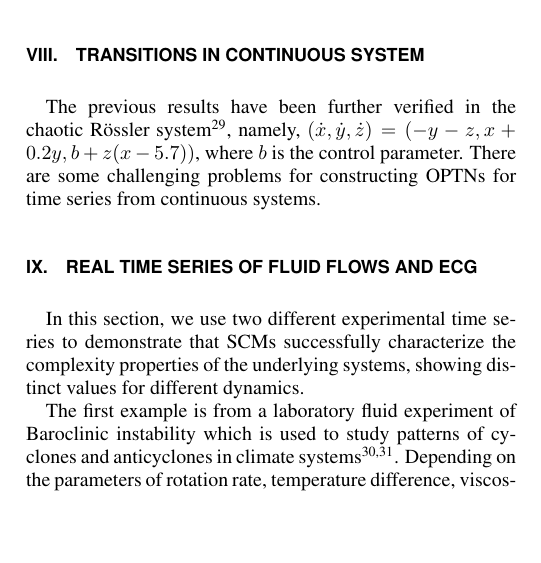
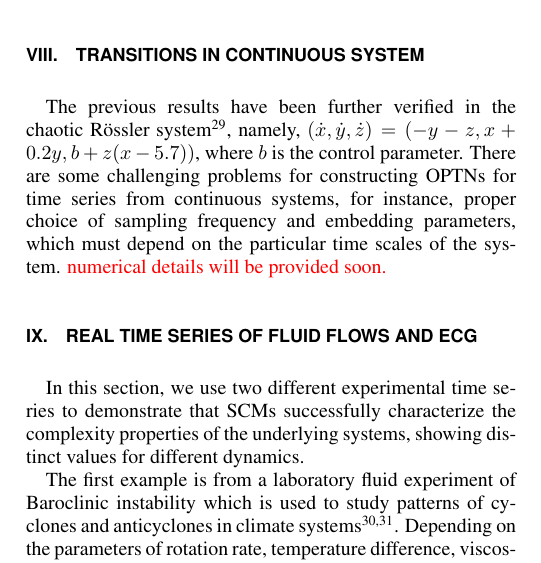
Before and after one commit to yongPIK/Tex_SCMhuang, a LaTeX paper (manuscript_Huang.tex): part of one column of page 6 of 11, cut so that both start at the same text, the shorter picture padded with empty space. Compiled offline with pdfLaTeX.

Commit message:
further changes made on Friday.

```diff
--- a/manuscript_Huang.tex
+++ b/manuscript_Huang.tex
@@ -229,8 +229,7 @@ There is another improvement for $\mathcal{H}_E$ and $\mathcal{C}_E$ when the Lo
 Meanwhile, these jumps have also been observed when the system bifurcates from period-3 to period-6.
 
 \section{Transitions in continuous system}
-The previous results have been further verified in the chaotic R\"ossler system \cite{Roessler1976}, namely, $(\dot{x}, \dot{y}, \dot{z}) = (-y-z, x+0.2y, b+z(x-5.7))$, where $b$ is the control parameter. There are some challenging problems for constructing OPTNs for time series from continuous systems.
-
+The previous results have been further verified in the chaotic R\"ossler system \cite{Roessler1976}, namely, $(\dot{x}, \dot{y}, \dot{z}) = (-y-z, x+0.2y, b+z(x-5.7))$, where $b$ is the control parameter. There are some challenging problems for constructing OPTNs for time series from continuous systems, for instance, proper choice of sampling frequency and embedding parameters, which must depend on the particular time scales of the system. {\color{red} numerical details will be provided soon. }
 
 \begin{figure*}
 	\centering
```
Also changed, not shown: manuscript_Huang.pdf.
